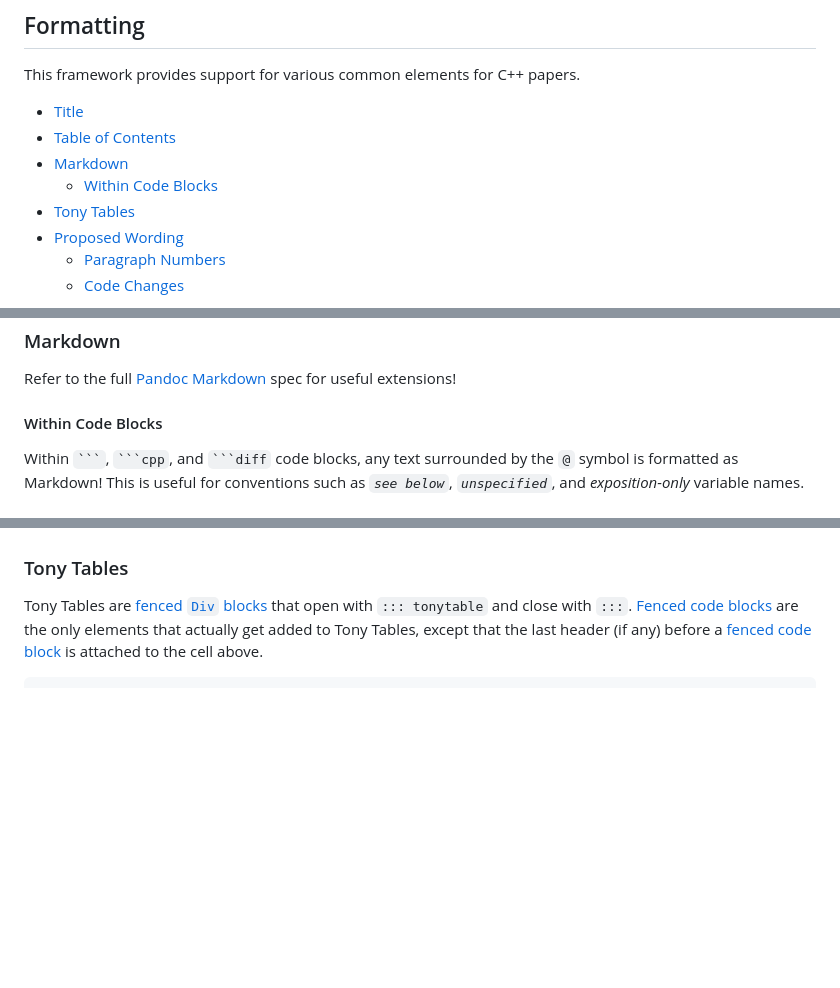
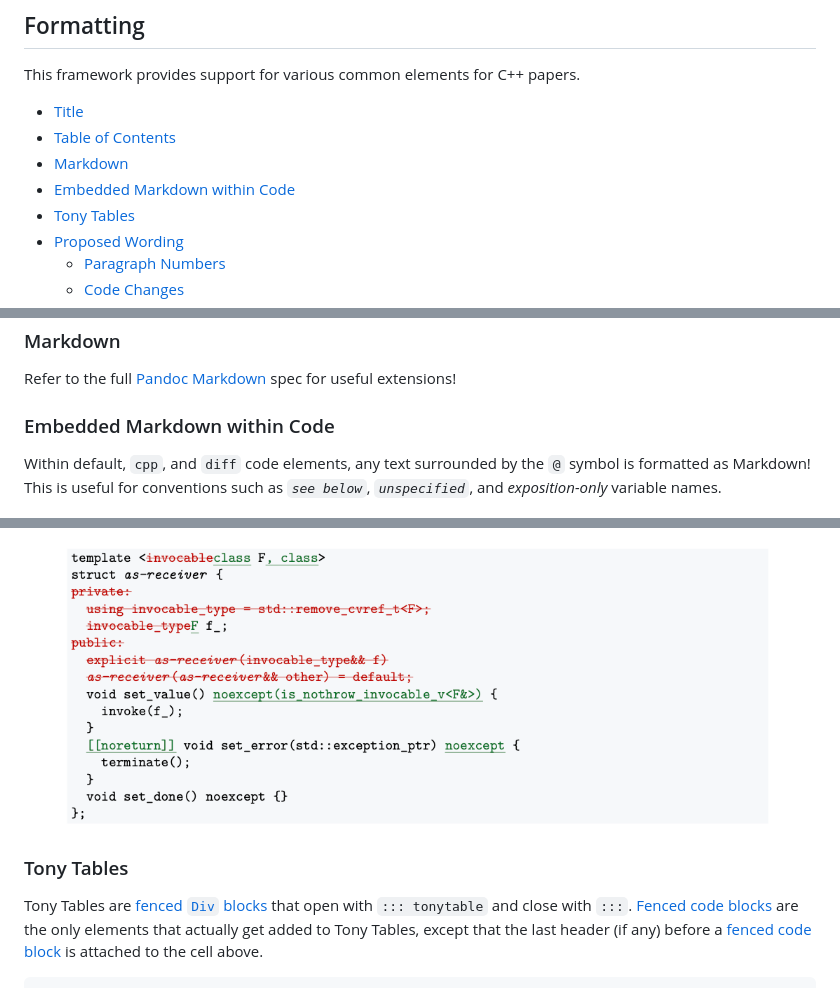
Before and after one commit to mpark/wg21, a Markdown page: README.md, 3 parts joined by grey strips. GitHub-like rendering; pictures changed too: img/nested-inline-code-cpp.png (added); blank space fills up the shorter version.

Commit message:
Document embedded Markdown within code elements.

````diff
--- a/README.md
+++ b/README.md
@@ -53,7 +53,7 @@ This framework provides support for various common elements for C++ papers.
 - [Title](#title)
 - [Table of Contents](#table-of-contents)
 - [Markdown](#markdown)
-  - [Within Code Blocks](#within-code-blocks)
+- [Embedded Markdown within Code](#embedded-markdown-within-code)
 - [Tony Tables](#tony-tables)
 - [Proposed Wording](#proposed-wording)
   - [Paragraph Numbers](#paragraph-numbers)
@@ -114,11 +114,10 @@ Refer to the full [Pandoc Markdown] spec for useful extensions!
 
 [Pandoc Markdown]: https://pandoc.org/MANUAL.html#pandocs-markdown
 
-#### Within Code Blocks
+### Embedded Markdown within Code
 
-Within `` ``` ``, `` ```cpp ``, and `` ```diff `` code blocks, any text
-surrounded by the `@` symbol is formatted as Markdown! This is useful for
-conventions such as _`see below`_, _`unspecified`_, and _exposition-only_
-variable names.
+Within default, `cpp`, and `diff` code elements, any text surrounded by the `@`
+symbol is formatted as Markdown! This is useful for conventions such as
+_`see below`_, _`unspecified`_, and _exposition-only_ variable names.
 
 ![](img/code-cpp.png)
@@ -125,3 +157,4 @@ variable names.
+![](img/nested-inline-code-cpp.png)
 
 ### Tony Tables
 
````
Also changed, not shown: other parts of README.md (+33 -0 lines), img/inline-code-cpp.png (added).
